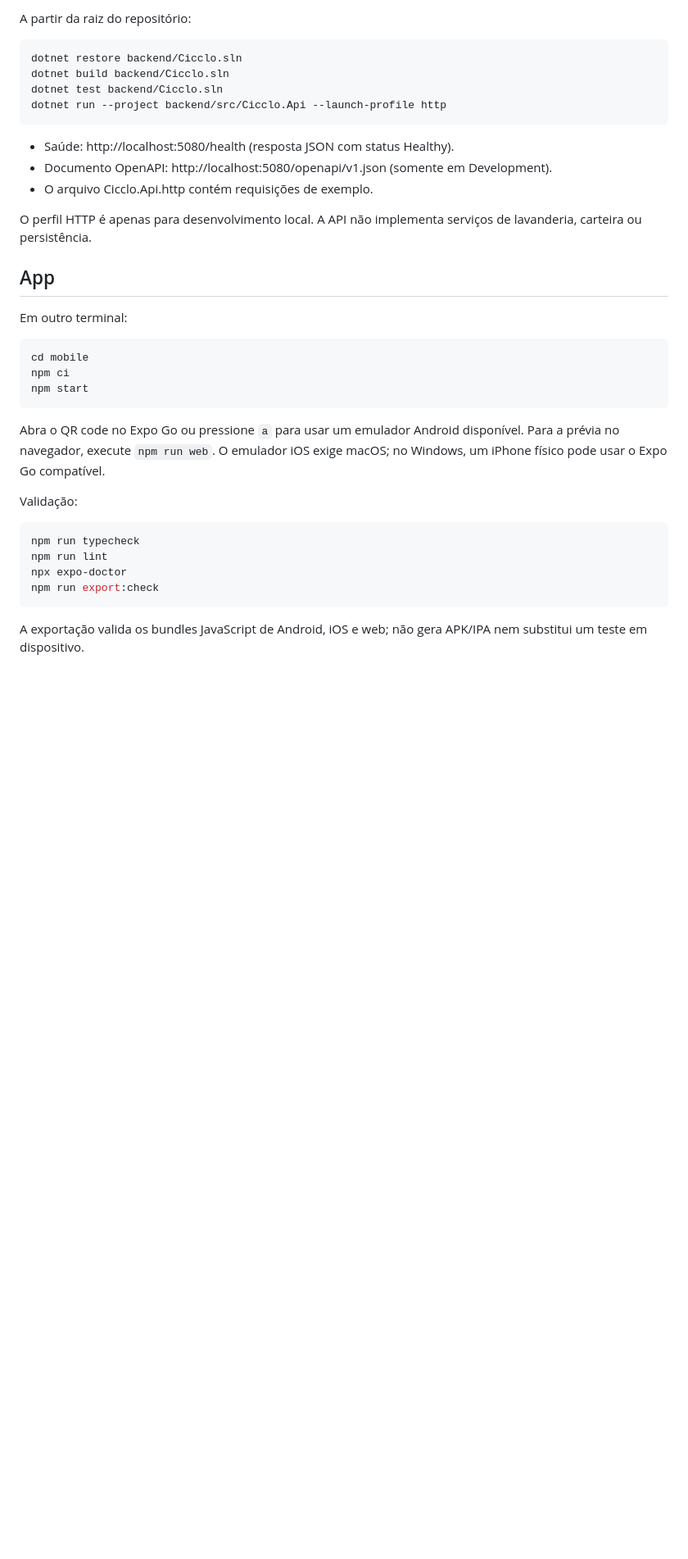
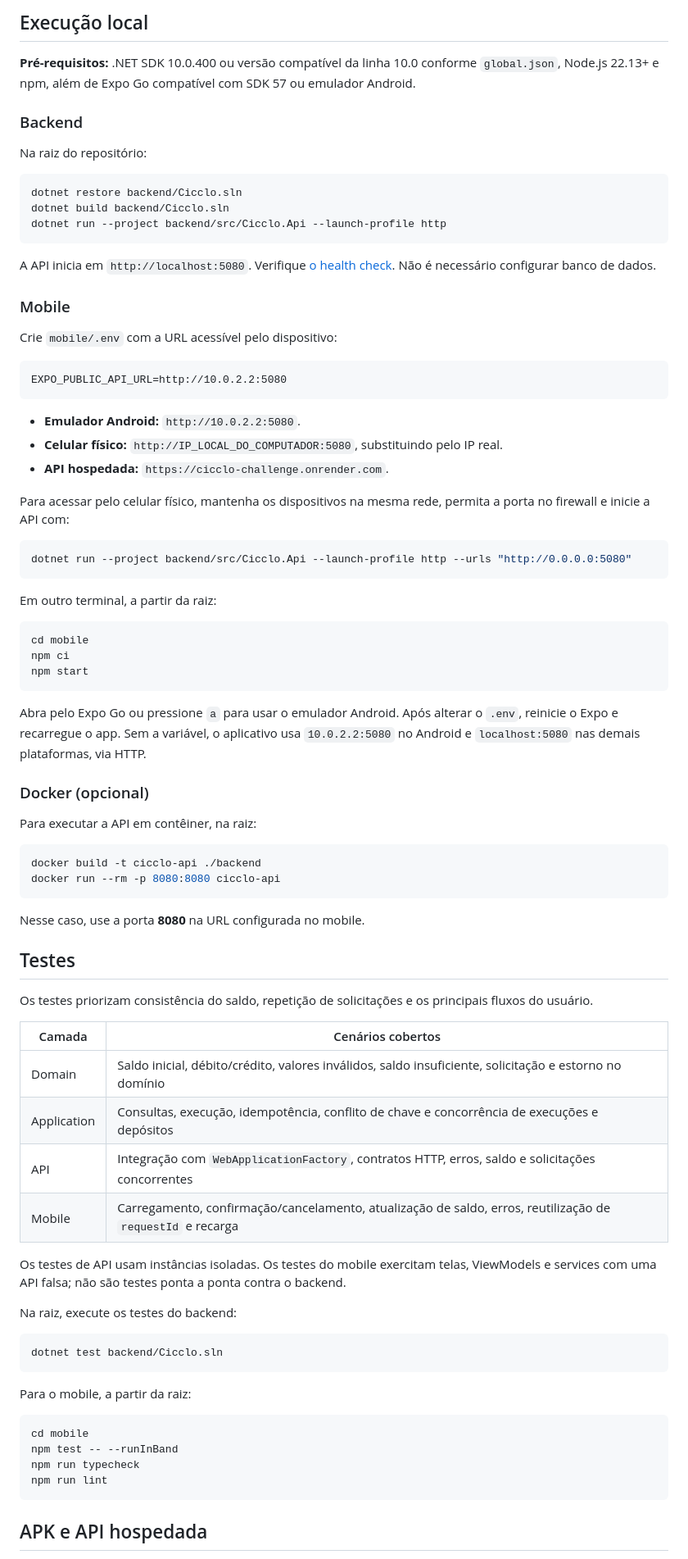
Before and after one commit to fabricio-cadete/cicclo-challenge, a Markdown page: README.md, the part around one of its changes. Shown at 82% size. Drawn GitHub-style; blank space fills up the shorter version.

````diff
--- a/README.md
+++ b/README.md
@@ -40,22 +65,39 @@ As versões do app seguem o template oficial blank-typescript: Expo SDK 57, Reac
 
-A partir da raiz do repositório:
+## Execução local
+
+**Pré-requisitos:** .NET SDK 10.0.400 ou versão compatível da linha 10.0 conforme `global.json`, Node.js 22.13+ e npm, além de Expo Go compatível com SDK 57 ou emulador Android.
+
+### Backend
+
+Na raiz do repositório:
 
 ```sh
 dotnet restore backend/Cicclo.sln
 dotnet build backend/Cicclo.sln
-dotnet test backend/Cicclo.sln
 dotnet run --project backend/src/Cicclo.Api --launch-profile http
 ```
 
-- Saúde: http://localhost:5080/health (resposta JSON com status Healthy).
-- Documento OpenAPI: http://localhost:5080/openapi/v1.json (somente em Development).
-- O arquivo Cicclo.Api.http contém requisições de exemplo.
+A API inicia em `http://localhost:5080`. Verifique [o health check](http://localhost:5080/health). Não é necessário configurar banco de dados.
 
-O perfil HTTP é apenas para desenvolvimento local. A API não implementa serviços de lavanderia, carteira ou persistência.
+### Mobile
 
-## App
+Crie `mobile/.env` com a URL acessível pelo dispositivo:
 
-Em outro terminal:
+```dotenv
+EXPO_PUBLIC_API_URL=http://10.0.2.2:5080
+```
+
+- **Emulador Android:** `http://10.0.2.2:5080`.
+- **Celular físico:** `http://IP_LOCAL_DO_COMPUTADOR:5080`, substituindo pelo IP real.
+- **API hospedada:** `https://cicclo-challenge.onrender.com`.
+
+Para acessar pelo celular físico, mantenha os dispositivos na mesma rede, permita a porta no firewall e inicie a API com:
+
+```sh
+dotnet run --project backend/src/Cicclo.Api --launch-profile http --urls "http://0.0.0.0:5080"
+```
+
+Em outro terminal, a partir da raiz:
 
 ```sh
 cd mobile
@@ -63,16 +105,46 @@ npm ci
 npm start
 ```
 
-Abra o QR code no Expo Go ou pressione `a` para usar um emulador Android disponível. Para a prévia no navegador, execute `npm run web`. O emulador iOS exige macOS; no Windows, um iPhone físico pode usar o Expo Go compatível.
+Abra pelo Expo Go ou pressione `a` para usar o emulador Android. Após alterar o `.env`, reinicie o Expo e recarregue o app. Sem a variável, o aplicativo usa `10.0.2.2:5080` no Android e `localhost:5080` nas demais plataformas, via HTTP.
 
-Validação:
+### Docker (opcional)
+
+Para executar a API em contêiner, na raiz:
 
 ```sh
+docker build -t cicclo-api ./backend
+docker run --rm -p 8080:8080 cicclo-api
+```
+
+Nesse caso, use a porta **8080** na URL configurada no mobile.
+
+## Testes
+
+Os testes priorizam consistência do saldo, repetição de solicitações e os principais fluxos do usuário.
+
+| Camada | Cenários cobertos |
+| --- | --- |
+| Domain | Saldo inicial, débito/crédito, valores inválidos, saldo insuficiente, solicitação e estorno no domínio |
+| Application | Consultas, execução, idempotência, conflito de chave e concorrência de execuções e depósitos |
+| API | Integração com `WebApplicationFactory`, contratos HTTP, erros, saldo e solicitações concorrentes |
+| Mobile | Carregamento, confirmação/cancelamento, atualização de saldo, erros, reutilização de `requestId` e recarga |
+
+Os testes de API usam instâncias isoladas. Os testes do mobile exercitam telas, ViewModels e services com uma API falsa; não são testes ponta a ponta contra o backend.
+
+Na raiz, execute os testes do backend:
+
+```sh
+dotnet test backend/Cicclo.sln
+```
+
+Para o mobile, a partir da raiz:
+
+```sh
+cd mobile
+npm test -- --runInBand
 npm run typecheck
 npm run lint
-npx expo-doctor
-npm run export:check
 ```
 
-A exportação valida os bundles JavaScript de Android, iOS e web; não gera APK/IPA nem substitui um teste em dispositivo.
+## APK e API hospedada
 
````
Also changed, not shown: other parts of README.md (+67 -46 lines).
